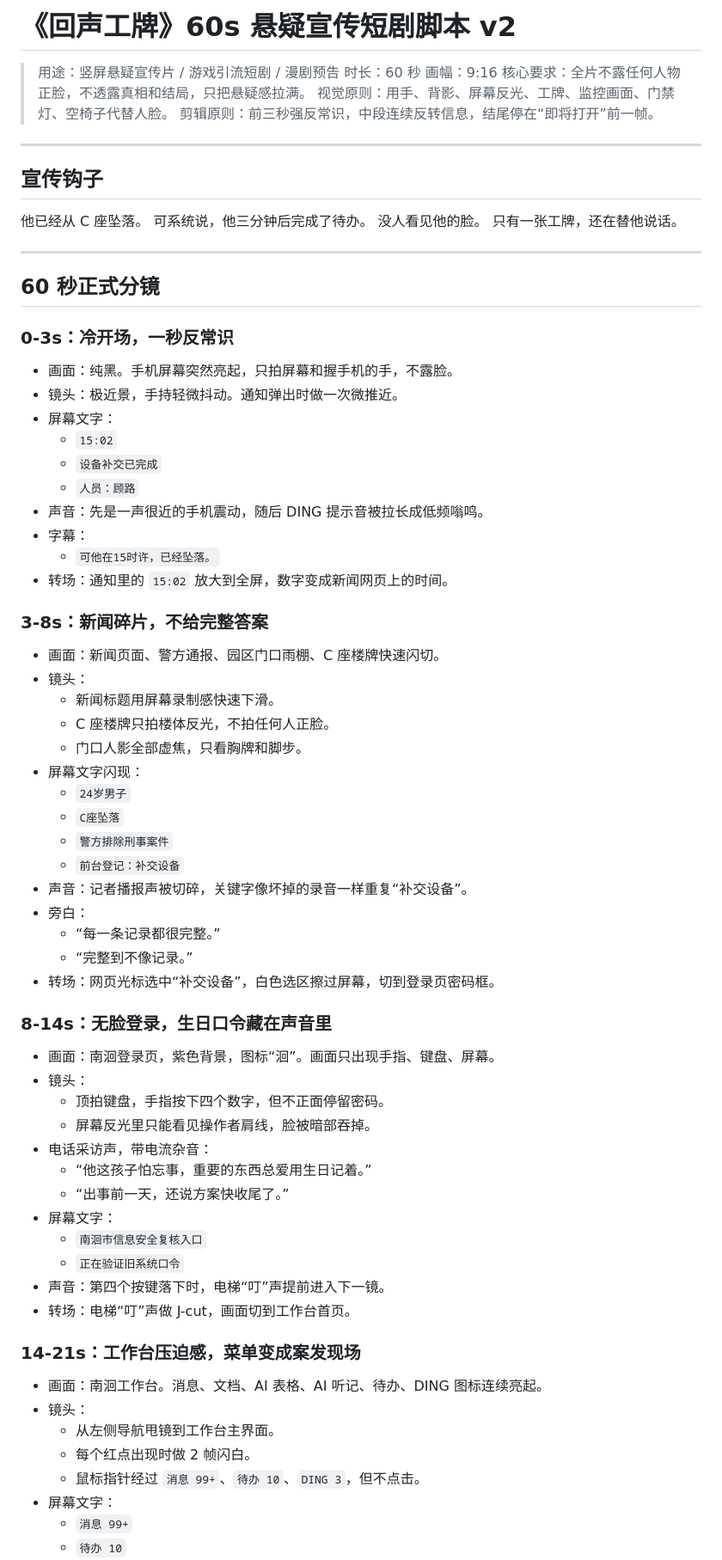
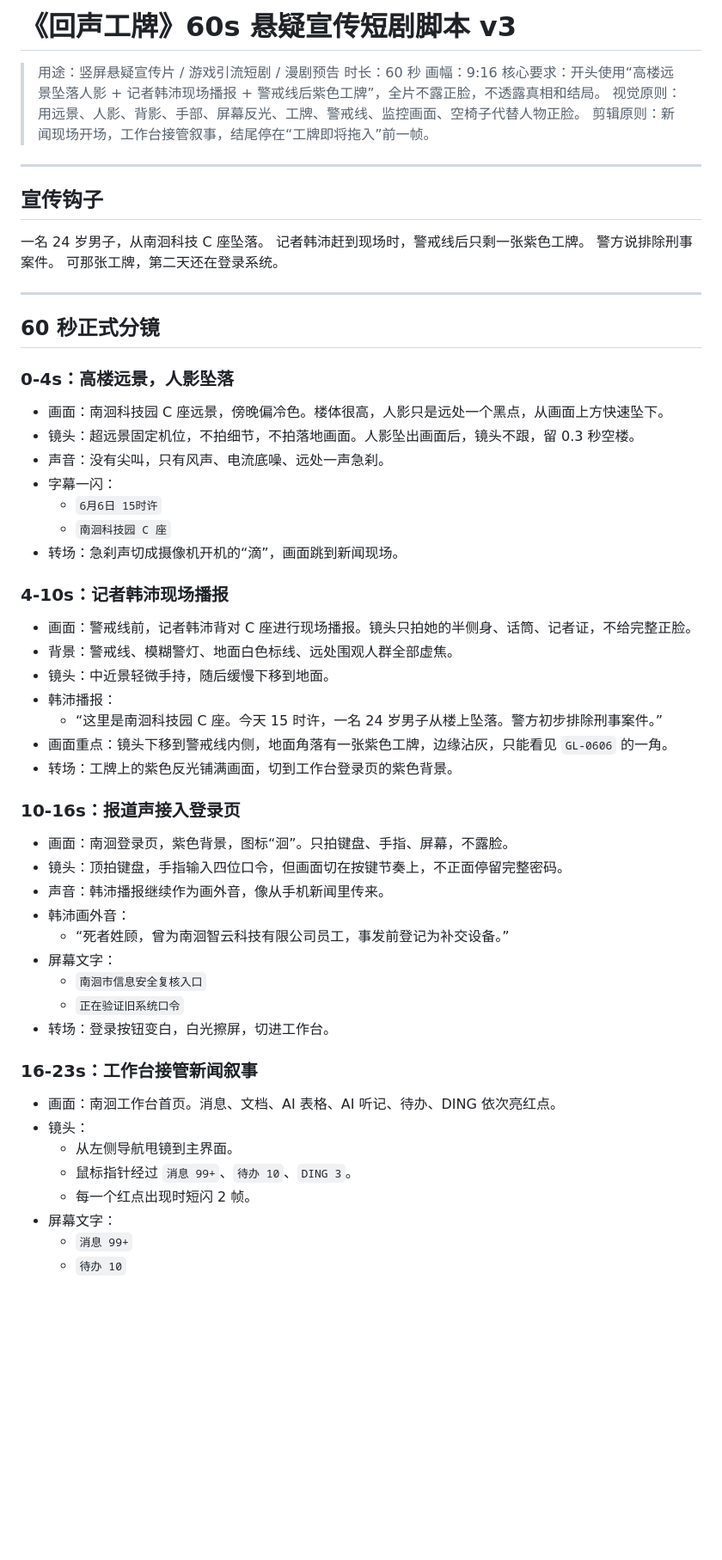
Before and after one commit to nmwllwmn/nmwllwmn.nhkj.github.io, a Markdown page: 短剧.md, the part around one of its changes. Shown at 86% size. Drawn GitHub-style; blank space fills up the shorter version.

```diff
--- a/短剧.md
+++ b/短剧.md
@@ -1,78 +1,64 @@
-# 《回声工牌》60s 悬疑宣传短剧脚本 v2
+# 《回声工牌》60s 悬疑宣传短剧脚本 v3
 
 > 用途：竖屏悬疑宣传片 / 游戏引流短剧 / 漫剧预告
 > 时长：60 秒
 > 画幅：9:16
-> 核心要求：全片不露任何人物正脸，不透露真相和结局，只把悬疑感拉满。
-> 视觉原则：用手、背影、屏幕反光、工牌、监控画面、门禁灯、空椅子代替人脸。
-> 剪辑原则：前三秒强反常识，中段连续反转信息，结尾停在“即将打开”前一帧。
+> 核心要求：开头使用“高楼远景坠落人影 + 记者韩沛现场播报 + 警戒线后紫色工牌”，全片不露正脸，不透露真相和结局。
+> 视觉原则：用远景、人影、背影、手部、屏幕反光、工牌、警戒线、监控画面、空椅子代替人物正脸。
+> 剪辑原则：新闻现场开场，工作台接管叙事，结尾停在“工牌即将拖入”前一帧。
 
 ---
 
 ## 宣传钩子
 
-他已经从 C 座坠落。
-可系统说，他三分钟后完成了待办。
-没人看见他的脸。
-只有一张工牌，还在替他说话。
+一名 24 岁男子，从南洄科技 C 座坠落。
+记者韩沛赶到现场时，警戒线后只剩一张紫色工牌。
+警方说排除刑事案件。
+可那张工牌，第二天还在登录系统。
 
 ---
 
 ## 60 秒正式分镜
 
-### 0-3s：冷开场，一秒反常识
+### 0-4s：高楼远景，人影坠落
 
-- 画面：纯黑。手机屏幕突然亮起，只拍屏幕和握手机的手，不露脸。
-- 镜头：极近景，手持轻微抖动。通知弹出时做一次微推近。
-- 屏幕文字：
-  - `15:02`
-  - `设备补交已完成`
-  - `人员：顾路`
-- 声音：先是一声很近的手机震动，随后 DING 提示音被拉长成低频嗡鸣。
-- 字幕：
-  - `可他在15时许，已经坠落。`
-- 转场：通知里的 `15:02` 放大到全屏，数字变成新闻网页上的时间。
+- 画面：南洄科技园 C 座远景，傍晚偏冷色。楼体很高，人影只是远处一个黑点，从画面上方快速坠下。
+- 镜头：超远景固定机位，不拍细节，不拍落地画面。人影坠出画面后，镜头不跟，留 0.3 秒空楼。
+- 声音：没有尖叫，只有风声、电流底噪、远处一声急刹。
+- 字幕一闪：
+  - `6月6日 15时许`
+  - `南洄科技园 C 座`
+- 转场：急刹声切成摄像机开机的“滴”，画面跳到新闻现场。
 
-### 3-8s：新闻碎片，不给完整答案
+### 4-10s：记者韩沛现场播报
 
-- 画面：新闻页面、警方通报、园区门口雨棚、C 座楼牌快速闪切。
-- 镜头：
-  - 新闻标题用屏幕录制感快速下滑。
-  - C 座楼牌只拍楼体反光，不拍任何人正脸。
-  - 门口人影全部虚焦，只看胸牌和脚步。
-- 屏幕文字闪现：
-  - `24岁男子`
-  - `C座坠落`
-  - `警方排除刑事案件`
-  - `前台登记：补交设备`
-- 声音：记者播报声被切碎，关键字像坏掉的录音一样重复“补交设备”。
-- 旁白：
-  - “每一条记录都很完整。”
-  - “完整到不像记录。”
-- 转场：网页光标选中“补交设备”，白色选区擦过屏幕，切到登录页密码框。
+- 画面：警戒线前，记者韩沛背对 C 座进行现场播报。镜头只拍她的半侧身、话筒、记者证，不给完整正脸。
+- 背景：警戒线、模糊警灯、地面白色标线、远处围观人群全部虚焦。
+- 镜头：中近景轻微手持，随后缓慢下移到地面。
+- 韩沛播报：
+  - “这里是南洄科技园 C 座。今天 15 时许，一名 24 岁男子从楼上坠落。警方初步排除刑事案件。”
+- 画面重点：镜头下移到警戒线内侧，地面角落有一张紫色工牌，边缘沾灰，只能看见 `GL-0606` 的一角。
+- 转场：工牌上的紫色反光铺满画面，切到工作台登录页的紫色背景。
 
-### 8-14s：无脸登录，生日口令藏在声音里
+### 10-16s：报道声接入登录页
 
-- 画面：南洄登录页，紫色背景，图标“洄”。画面只出现手指、键盘、屏幕。
-- 镜头：
-  - 顶拍键盘，手指按下四个数字，但不正面停留密码。
-  - 屏幕反光里只能看见操作者肩线，脸被暗部吞掉。
-- 电话采访声，带电流杂音：
-  - “他这孩子怕忘事，重要的东西总爱用生日记着。”
-  - “出事前一天，还说方案快收尾了。”
+- 画面：南洄登录页，紫色背景，图标“洄”。只拍键盘、手指、屏幕，不露脸。
+- 镜头：顶拍键盘，手指输入四位口令，但画面切在按键节奏上，不正面停留完整密码。
+- 声音：韩沛播报继续作为画外音，像从手机新闻里传来。
+- 韩沛画外音：
+  - “死者姓顾，曾为南洄智云科技有限公司员工，事发前登记为补交设备。”
 - 屏幕文字：
   - `南洄市信息安全复核入口`
   - `正在验证旧系统口令`
-- 声音：第四个按键落下时，电梯“叮”声提前进入下一镜。
-- 转场：电梯“叮”声做 J-cut，画面切到工作台首页。
+- 转场：登录按钮变白，白光擦屏，切进工作台。
 
-### 14-21s：工作台压迫感，菜单变成案发现场
+### 16-23s：工作台接管新闻叙事
 
-- 画面：南洄工作台。消息、文档、AI 表格、AI 听记、待办、DING 图标连续亮起。
+- 画面：南洄工作台首页。消息、文档、AI 表格、AI 听记、待办、DING 依次亮红点。
 - 镜头：
-  - 从左侧导航甩镜到工作台主界面。
-  - 每个红点出现时做 2 帧闪白。
-  - 鼠标指针经过 `消息 99+`、`待办 10`、`DING 3`，但不点击。
+  - 从左侧导航甩镜到主界面。
+  - 鼠标指针经过 `消息 99+`、`待办 10`、`DING 3`。
+  - 每一个红点出现时短闪 2 帧。
 - 屏幕文字：
   - `消息 99+`
   - `待办 10`
```
Also changed, not shown: other parts of 短剧.md (+73 -80 lines), 进度.md (+21 -0 lines).
